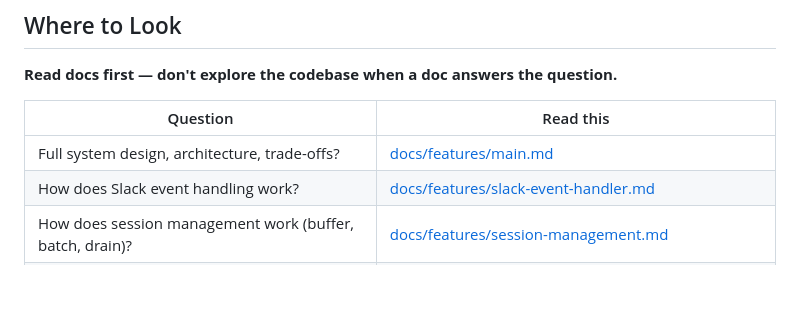
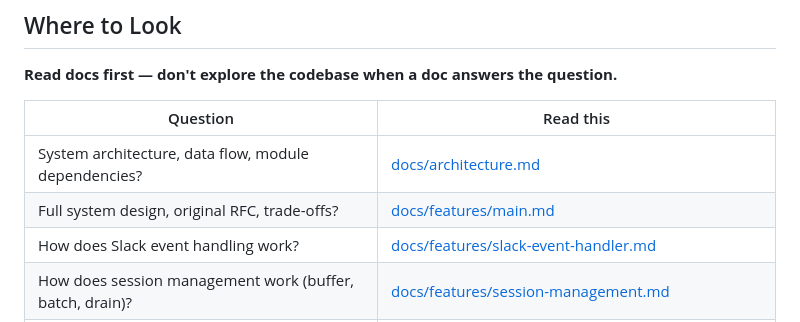
Before and after one commit to anmolmoses/friday-slack-agent, a Markdown page: CLAUDE.md, the part around the change. Drawn GitHub-style; blank space fills up the shorter version.

```diff
--- a/CLAUDE.md
+++ b/CLAUDE.md
@@ -16,7 +16,8 @@ The server owns the lifecycle. When a Slack message arrives in a thread, the bot
 
 | Question | Read this |
 |---|---|
-| Full system design, architecture, trade-offs? | [docs/features/main.md](docs/features/main.md) |
+| System architecture, data flow, module dependencies? | [docs/architecture.md](docs/architecture.md) |
+| Full system design, original RFC, trade-offs? | [docs/features/main.md](docs/features/main.md) |
 | How does Slack event handling work? | [docs/features/slack-event-handler.md](docs/features/slack-event-handler.md) |
 | How does session management work (buffer, batch, drain)? | [docs/features/session-management.md](docs/features/session-management.md) |
 | How does Claude CLI spawning work? | [docs/features/claude-spawner.md](docs/features/claude-spawner.md) |
```
Also changed, not shown: docs/architecture.md (added, +273 -0 lines).
